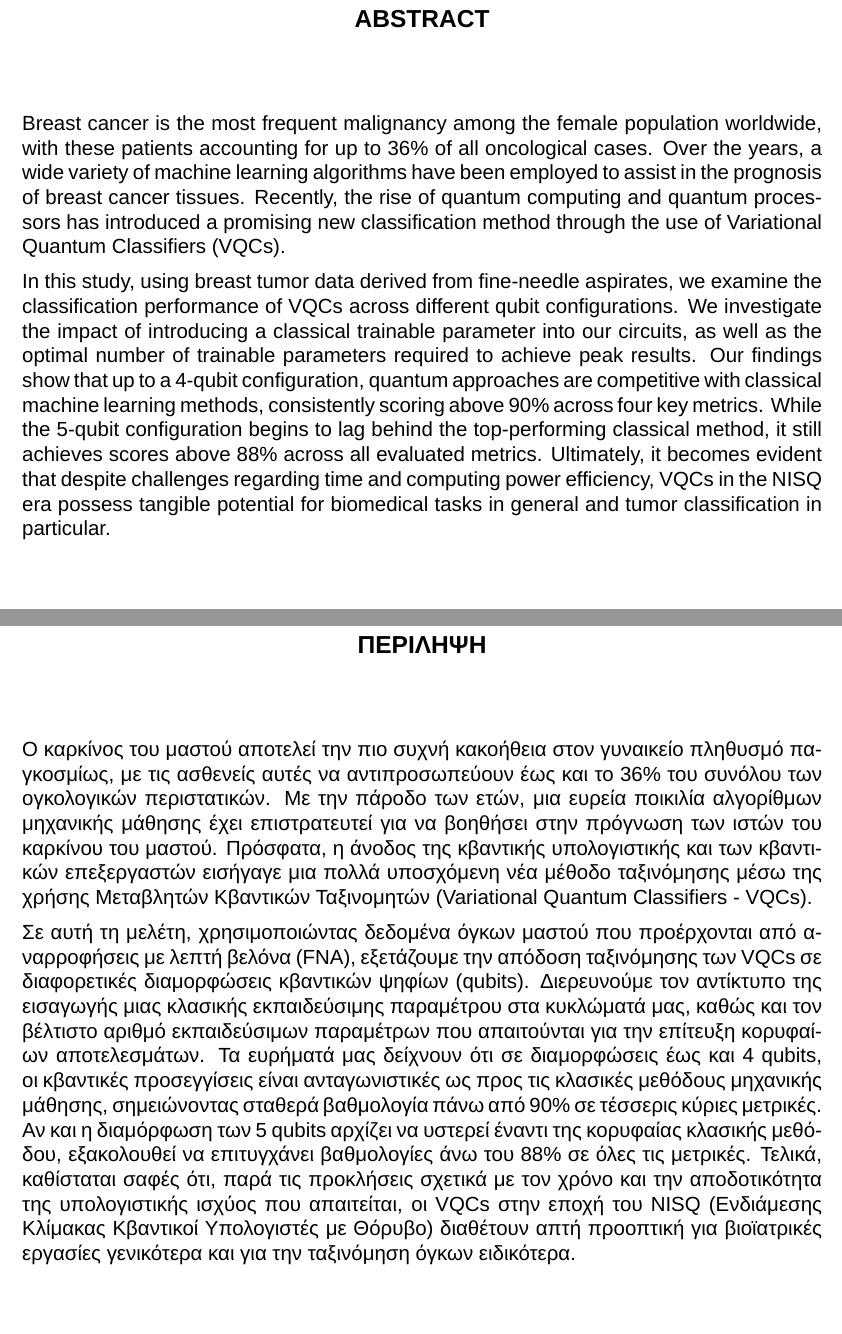
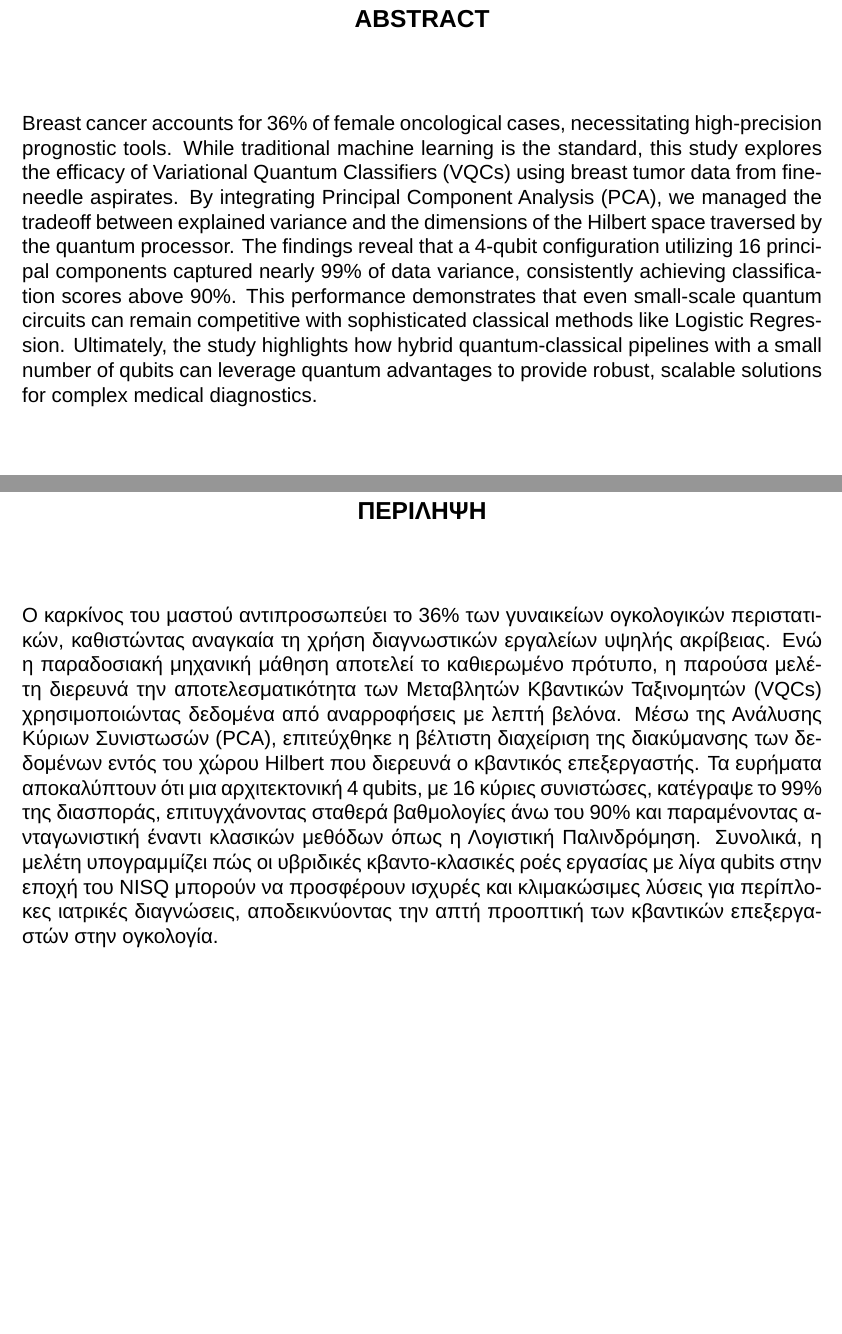
Before and after one commit to vex-me-not/Master_Thesis, a LaTeX thesis (Mastet_Thesis/english/thesis_en.tex): two parts of pages 9 and 11 of 145, joined at a grey line, cut so that both start at the same text. Compiled offline with LuaLaTeX; a missing font is replaced by an installed copy or a similar font.

Commit message:
new abstract

```diff
--- a/Mastet_Thesis/english/thesis_en.tex
+++ b/Mastet_Thesis/english/thesis_en.tex
@@ -165,9 +165,7 @@
 % Abstract in Greek
 %
 \abstractGr{%
-Ο καρκίνος του μαστού αποτελεί την πιο συχνή κακοήθεια στον γυναικείο πληθυσμό παγκοσμίως, με τις ασθενείς αυτές να αντιπροσωπεύουν έως και το 36\% του συνόλου των ογκολογικών περιστατικών. Με την πάροδο των ετών, μια ευρεία ποικιλία αλγορίθμων μηχανικής μάθησης έχει επιστρατευτεί για να βοηθήσει στην πρόγνωση των ιστών του καρκίνου του μαστού. Πρόσφατα, η άνοδος της κβαντικής υπολογιστικής και των κβαντικών επεξεργαστών εισήγαγε μια πολλά υποσχόμενη νέα μέθοδο ταξινόμησης μέσω της χρήσης Μεταβλητών Κβαντικών Ταξινομητών (Variational Quantum Classifiers - VQCs).
-
-Σε αυτή τη μελέτη, χρησιμοποιώντας δεδομένα όγκων μαστού που προέρχονται από αναρροφήσεις με λεπτή βελόνα (FNA), εξετάζουμε την απόδοση ταξινόμησης των VQCs σε διαφορετικές διαμορφώσεις κβαντικών ψηφίων (qubits). Διερευνούμε τον αντίκτυπο της εισαγωγής μιας κλασικής εκπαιδεύσιμης παραμέτρου στα κυκλώματά μας, καθώς και τον βέλτιστο αριθμό εκπαιδεύσιμων παραμέτρων που απαιτούνται για την επίτευξη κορυφαίων αποτελεσμάτων. Τα ευρήματά μας δείχνουν ότι σε διαμορφώσεις έως και 4 qubits, οι κβαντικές προσεγγίσεις είναι ανταγωνιστικές ως προς τις κλασικές μεθόδους μηχανικής μάθησης, σημειώνοντας σταθερά βαθμολογία πάνω από 90\% σε τέσσερις κύριες μετρικές. Αν και η διαμόρφωση των 5 qubits αρχίζει να υστερεί έναντι της κορυφαίας κλασικής μεθόδου, εξακολουθεί να επιτυγχάνει βαθμολογίες άνω του 88\% σε όλες τις μετρικές. Τελικά, καθίσταται σαφές ότι, παρά τις προκλήσεις σχετικά με τον χρόνο και την αποδοτικότητα της υπολογιστικής ισχύος που απαιτείται, οι VQCs στην εποχή του NISQ (Ενδιάμεσης Κλίμακας Κβαντικοί Υπολογιστές με Θόρυβο) διαθέτουν απτή προοπτική για βιοϊατρικές εργασίες γενικότερα και για την ταξινόμηση όγκων ειδικότερα.
+Ο καρκίνος του μαστού αντιπροσωπεύει το 36\% των γυναικείων ογκολογικών περιστατικών, καθιστώντας αναγκαία τη χρήση διαγνωστικών εργαλείων υψηλής ακρίβειας. Ενώ η παραδοσιακή μηχανική μάθηση αποτελεί το καθιερωμένο πρότυπο, η παρούσα μελέτη διερευνά την αποτελεσματικότητα των Μεταβλητών Κβαντικών Ταξινομητών (VQCs) χρησιμοποιώντας δεδομένα από αναρροφήσεις με λεπτή βελόνα. Μέσω της Ανάλυσης Κύριων Συνιστωσών (PCA), επιτεύχθηκε η βέλτιστη διαχείριση της διακύμανσης των δεδομένων εντός του χώρου Hilbert που διερευνά ο κβαντικός επεξεργαστής. Τα ευρήματα αποκαλύπτουν ότι μια αρχιτεκτονική 4 qubits, με 16 κύριες συνιστώσες, κατέγραψε το 99\% της διασποράς, επιτυγχάνοντας σταθερά βαθμολογίες άνω του 90\% και παραμένοντας ανταγωνιστική έναντι κλασικών μεθόδων όπως η Λογιστική Παλινδρόμηση. Συνολικά, η μελέτη υπογραμμίζει πώς οι υβριδικές κβαντο-κλασικές ροές εργασίας με λίγα qubits στην εποχή του NISQ μπορούν να προσφέρουν ισχυρές και κλιμακώσιμες λύσεις για περίπλοκες ιατρικές διαγνώσεις, αποδεικνύοντας την απτή προοπτική των κβαντικών επεξεργαστών στην ογκολογία.
 }
 %
 % Subject area and keywords in Greek
@@ -176,9 +174,7 @@
 \keywordsGr{κβαντική, μηχανική, μάθηση, κατηγοριοποίηση, όγκος}
 
 \abstractEn{%
-Breast cancer is the most frequent malignancy among the female population worldwide, with these patients accounting for up to 36\% of all oncological cases. Over the years, a wide variety of machine learning algorithms have been employed to assist in the prognosis of breast cancer tissues. Recently, the rise of quantum computing and quantum processors has introduced a promising new classification method through the use of Variational Quantum Classifiers (VQCs).
-
-In this study, using breast tumor data derived from fine-needle aspirates, we examine the classification performance of VQCs across different qubit configurations. We investigate the impact of introducing a classical trainable parameter into our circuits, as well as the optimal number of trainable parameters required to achieve peak results. Our findings show that up to a 4-qubit configuration, quantum approaches are competitive with classical machine learning methods, consistently scoring above 90\% across four key metrics. While the 5-qubit configuration begins to lag behind the top-performing classical method, it still achieves scores above 88\% across all evaluated metrics. Ultimately, it becomes evident that despite challenges regarding time and computing power efficiency, VQCs in the NISQ era possess tangible potential for biomedical tasks in general and tumor classification in particular.
+Breast cancer accounts for 36\% of female oncological cases, necessitating high-precision prognostic tools. While traditional machine learning is the standard, this study explores the efficacy of Variational Quantum Classifiers (VQCs) using breast tumor data from fine-needle aspirates. By integrating Principal Component Analysis (PCA), we managed the tradeoff between explained variance and the dimensions of the Hilbert space traversed by the quantum processor. The findings reveal that a 4-qubit configuration utilizing 16 principal components captured nearly 99\% of data variance, consistently achieving classification scores above 90\%. This performance demonstrates that even small-scale quantum circuits can remain competitive with sophisticated classical methods like Logistic Regression. Ultimately, the study highlights how hybrid quantum-classical pipelines with a small number of qubits can leverage quantum advantages to provide robust, scalable solutions for complex medical diagnostics.
 }
 
 %
```
Also changed, not shown: 3 other files.
